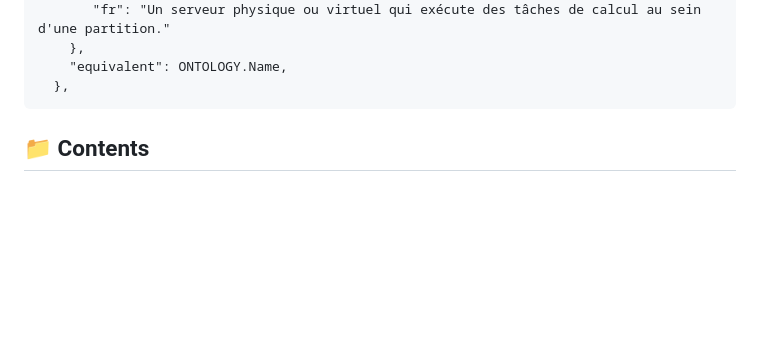
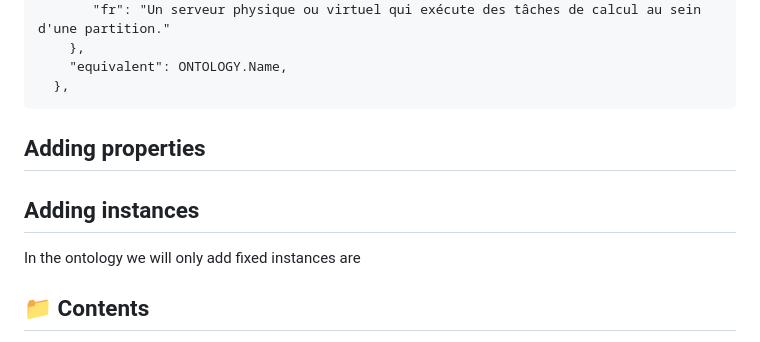
Before and after one commit to logistica-dev/exa-atow-ontologies, a Markdown page: README.md, the part around the change. GitHub-like rendering; blank space fills up the shorter version.

````diff
--- a/README.md
+++ b/README.md
@@ -46,7 +46,10 @@ example of entry (if entry is in the correct json file, then no need to add the
     "equivalent": ONTOLOGY.Name,
   },
 ```
+## Adding properties
 
+## Adding instances
+In the ontology we will only add fixed instances are
 
 ## 📁 Contents
 
````
